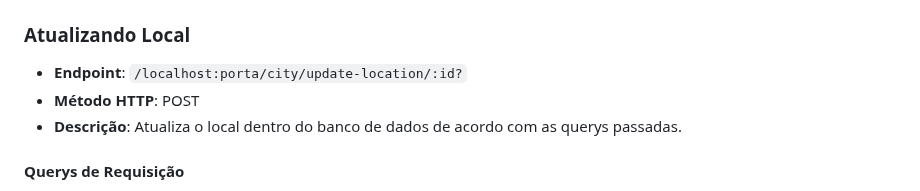
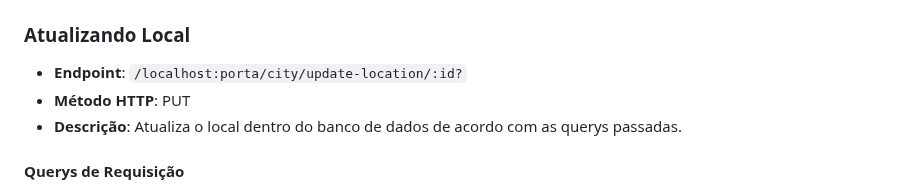
Before and after one commit to Andernial/Api-LocalizaReciclagem, a Markdown page: readme.md, the part around the change. Rendered like a GitHub page.

```diff
--- a/readme.md
+++ b/readme.md
@@ -168,7 +168,7 @@ POST /localhost:porta/city/by-city?city=São Paulo
 ### Atualizando Local
 
 - **Endpoint**: `/localhost:porta/city/update-location/:id?`
-- **Método HTTP**: POST
+- **Método HTTP**: PUT
 - **Descrição**: Atualiza o local dentro do banco de dados de acordo com as querys passadas.
 
 #### Querys de Requisição
```
